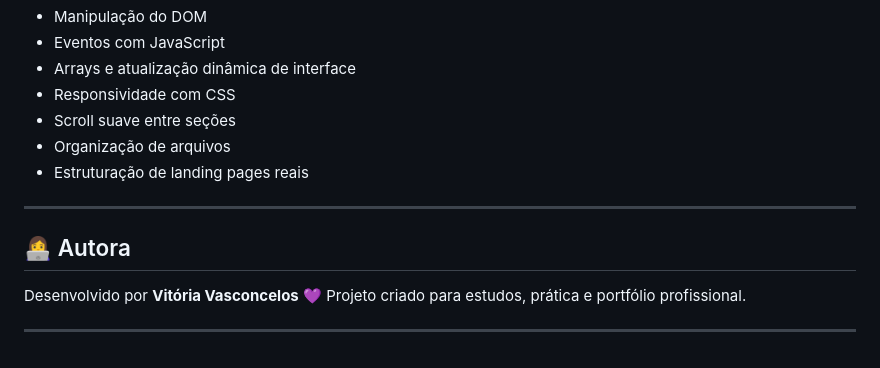
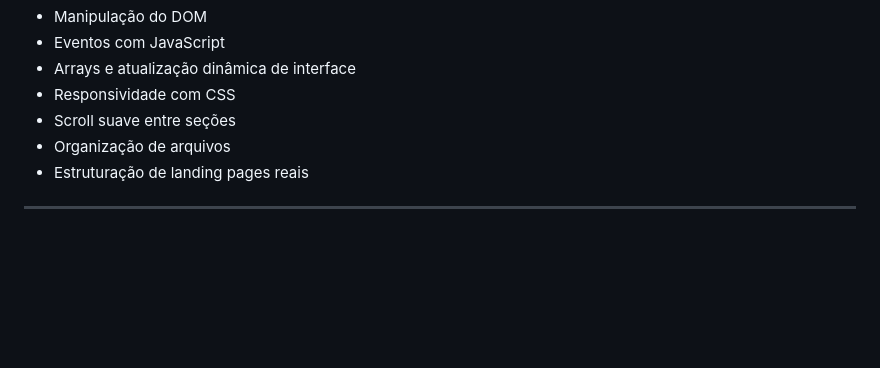
Before and after one commit to vitVasconcelos/cafeteria, a Markdown page: README.md, the part around one of its changes. Rendered like a GitHub page; blank space fills up the shorter version.

```diff
--- a/README.md
+++ b/README.md
@@ -156,11 +180,5 @@ Durante o desenvolvimento deste projeto, foram praticados conceitos importantes
 * Organização de arquivos
 * Estruturação de landing pages reais
 
----
-
-## 👩‍💻 Autora
-
-Desenvolvido por **Vitória Vasconcelos** 💜
-Projeto criado para estudos, prática e portfólio profissional.
 
 ---
```
Also changed, not shown: other parts of README.md (+24 -0 lines).
